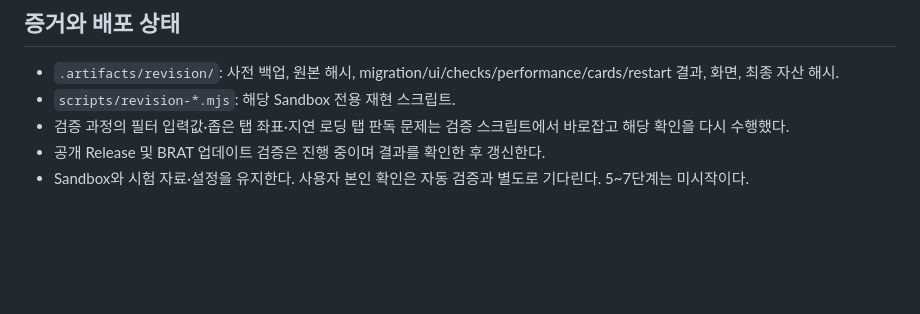
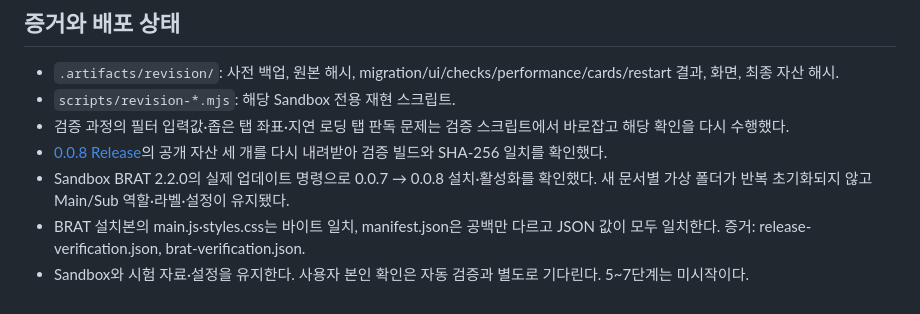
Before and after one commit to tlatndms2-droid/md-palette, a Markdown page: REVISION_VALIDATION.md, the part around the change. GitHub-like rendering; blank space fills up the shorter version.

```diff
--- a/REVISION_VALIDATION.md
+++ b/REVISION_VALIDATION.md
@@ -37,5 +37,7 @@
 - `.artifacts/revision/`: 사전 백업, 원본 해시, migration/ui/checks/performance/cards/restart 결과, 화면, 최종 자산 해시.
 - `scripts/revision-*.mjs`: 해당 Sandbox 전용 재현 스크립트.
 - 검증 과정의 필터 입력값·좁은 탭 좌표·지연 로딩 탭 판독 문제는 검증 스크립트에서 바로잡고 해당 확인을 다시 수행했다.
-- 공개 Release 및 BRAT 업데이트 검증은 진행 중이며 결과를 확인한 후 갱신한다.
+- [0.0.8 Release](https://github.com/tlatndms2-droid/md-palette/releases/tag/0.0.8)의 공개 자산 세 개를 다시 내려받아 검증 빌드와 SHA-256 일치를 확인했다.
+- Sandbox BRAT 2.2.0의 실제 업데이트 명령으로 0.0.7 → 0.0.8 설치·활성화를 확인했다. 새 문서별 가상 폴더가 반복 초기화되지 않고 Main/Sub 역할·라벨·설정이 유지됐다.
+- BRAT 설치본의 main.js·styles.css는 바이트 일치, manifest.json은 공백만 다르고 JSON 값이 모두 일치한다. 증거: release-verification.json, brat-verification.json.
 - Sandbox와 시험 자료·설정을 유지한다. 사용자 본인 확인은 자동 검증과 별도로 기다린다. 5~7단계는 미시작이다.
```
Also changed, not shown: HANDOFF.md (+10 -2 lines), IMPLEMENTATION_PLAN.md (+3 -1 lines).
